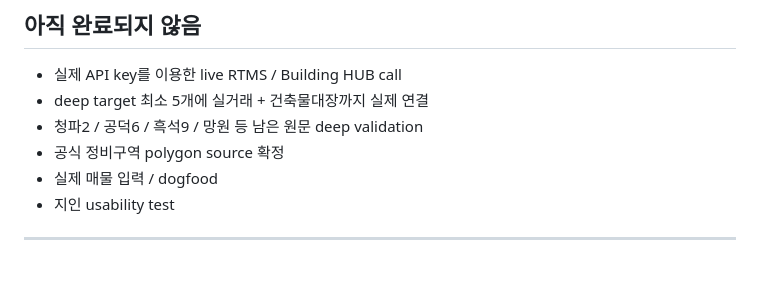
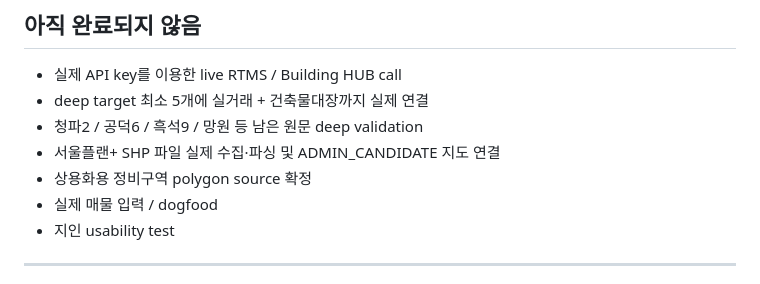
Before and after one commit to noru358/budong, a Markdown page: REDEVELOPMENT_HANDOFF_v0.2_20260928.md, the part around the change. Drawn GitHub-style.

Commit message:
docs: update boundary NEXT

```diff
--- a/REDEVELOPMENT_HANDOFF_v0.2_20260928.md
+++ b/REDEVELOPMENT_HANDOFF_v0.2_20260928.md
@@ -600,7 +600,8 @@ flowchart TD
 - 실제 API key를 이용한 live RTMS / Building HUB call
 - deep target 최소 5개에 실거래 + 건축물대장까지 실제 연결
 - 청파2 / 공덕6 / 흑석9 / 망원 등 남은 원문 deep validation
-- 공식 정비구역 polygon source 확정
+- 서울플랜+ SHP 파일 실제 수집·파싱 및 ADMIN_CANDIDATE 지도 연결
+- 상용화용 정비구역 polygon source 확정
 - 실제 매물 입력 / dogfood
 - 지인 usability test
 
```
